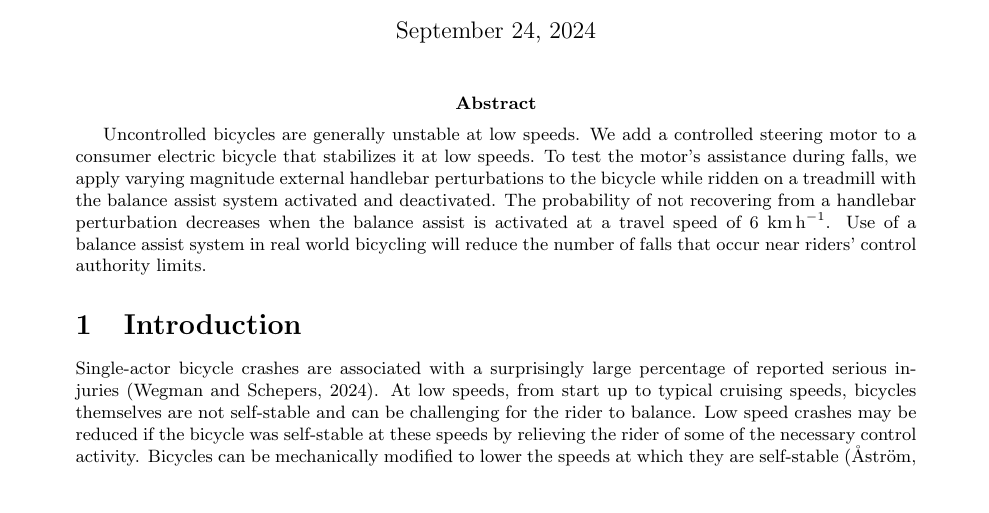
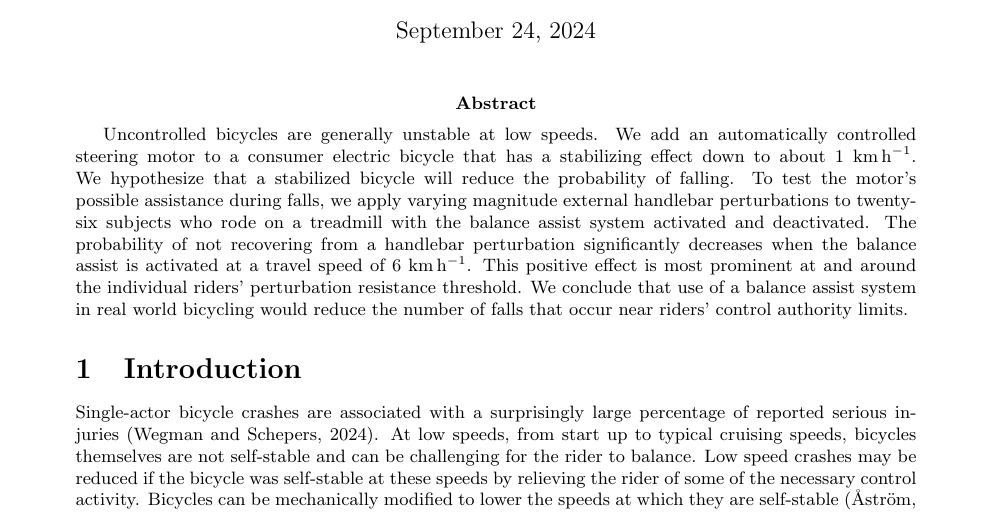
Before and after one commit to mechmotum/fall-probability-paper, a LaTeX document (main.tex): part of page 1 of 15, cut so that both start at the same text, the shorter picture padded with empty space. Compiled offline with pdfLaTeX.

Commit message:
Improved the abstract to be clearer about testing on subjects and also other better wording.

```diff
--- a/main.tex
+++ b/main.tex
@@ -25,15 +25,19 @@ Low Speeds When Subjected to Handlebar Perturbations\\Version 2.dev}
 \maketitle
 
 \abstract{
-  Uncontrolled bicycles are generally unstable at low speeds. We add a
-  controlled steering motor to a consumer electric bicycle that stabilizes it
-  at low speeds. To test the motor's assistance during falls, we apply varying
-  magnitude external handlebar perturbations to the bicycle while ridden on a
-  treadmill with the balance assist system activated and deactivated. The
-  probability of not recovering from a handlebar perturbation decreases when
-  the balance assist is activated at a travel speed of 6~\si{\kph}. Use of a
-  balance assist system in real world bicycling will reduce the number of falls
-  that occur near riders' control authority limits.
+  Uncontrolled bicycles are generally unstable at low speeds. We add an
+  automatically controlled steering motor to a consumer electric bicycle that
+  has a stabilizing effect down to about 1~\si{\kph}. We hypothesize that a
+  stabilized bicycle will reduce the probability of falling. To test the
+  motor's possible assistance during falls, we apply varying magnitude external
+  handlebar perturbations to twenty-six subjects who rode on a treadmill with
+  the balance assist system activated and deactivated. The probability of not
+  recovering from a handlebar perturbation significantly decreases when the
+  balance assist is activated at a travel speed of 6~\si{\kph}. This positive
+  effect is most prominent at and around the individual riders' perturbation
+  resistance threshold. We conclude that use of a balance assist system in real
+  world bicycling would reduce the number of falls that occur near riders'
+  control authority limits.
 }
 
 \section{Introduction}
```
